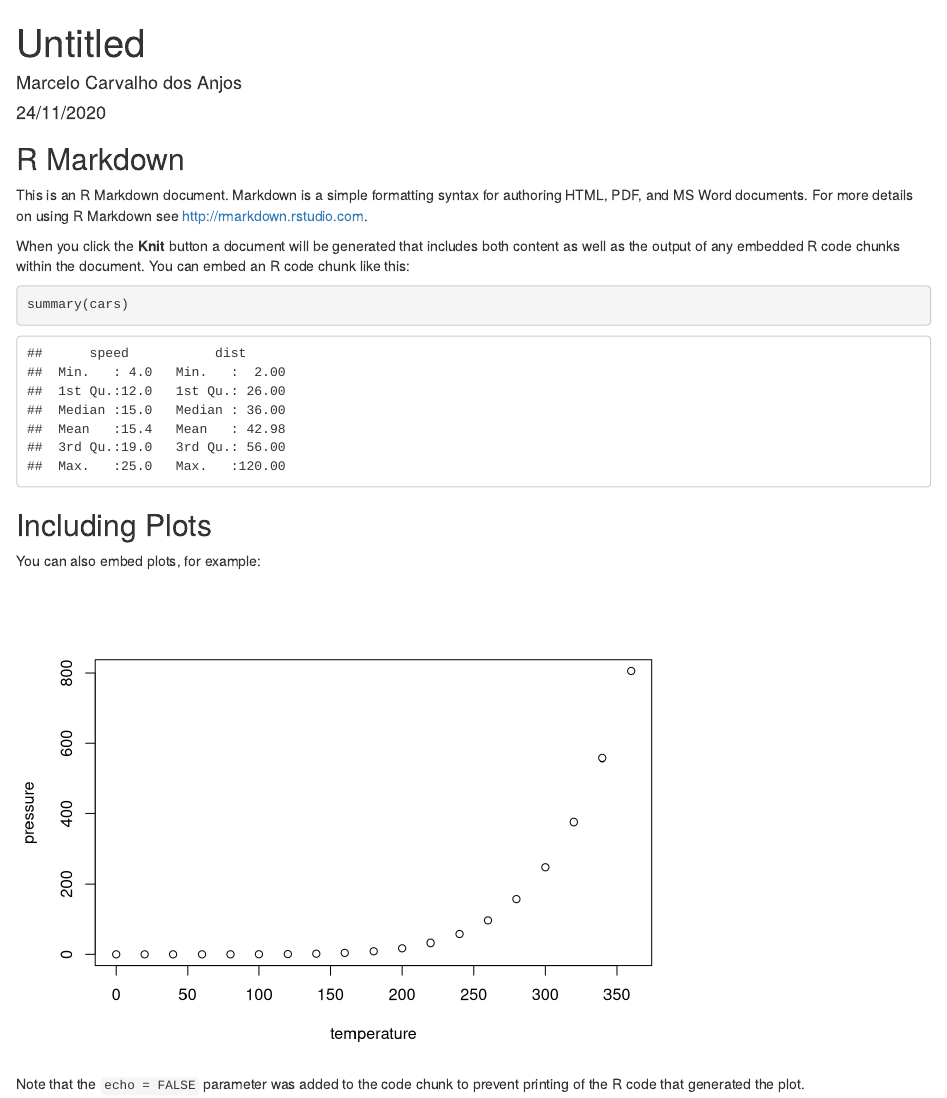
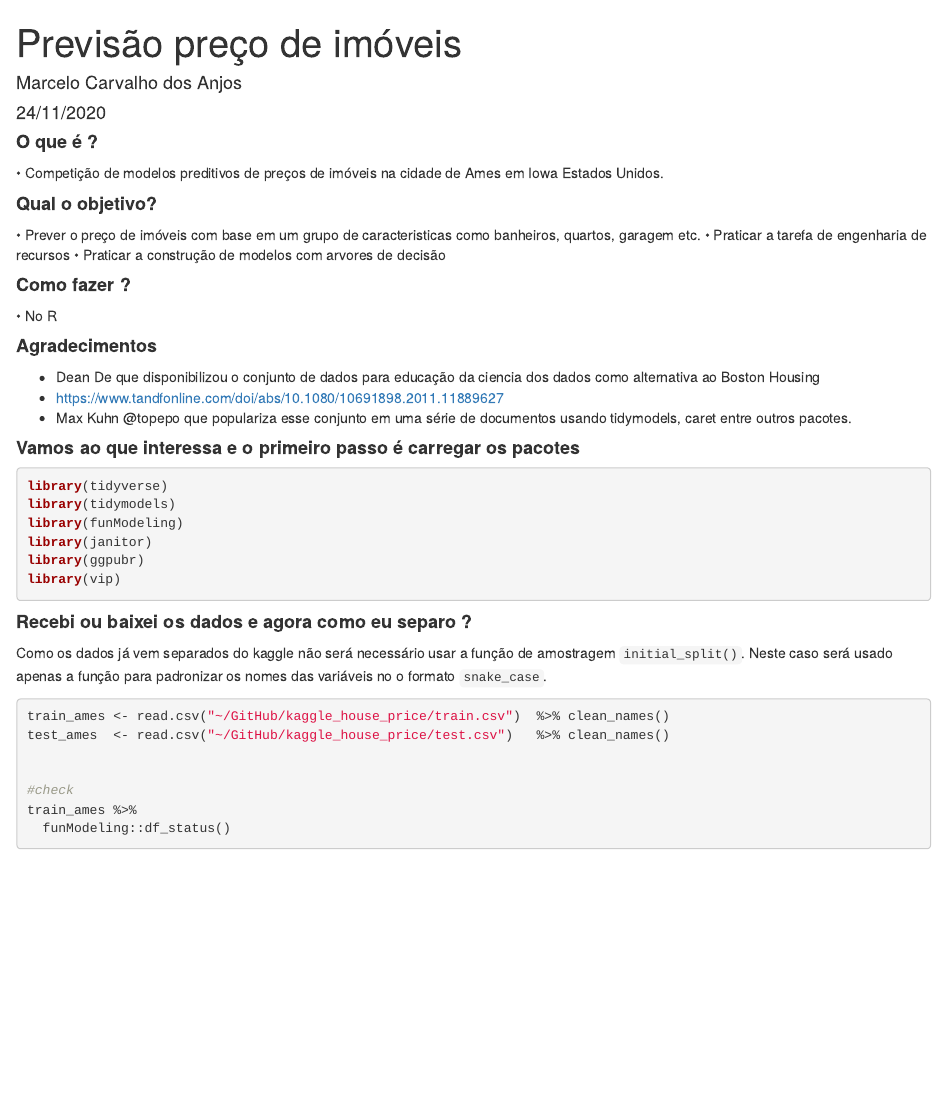
Before and after one commit to factorialmap/kaggle_house_price, an R Markdown document (house_price.Rmd): the page in a window 1100 px wide, from its top. Rendered offline with R 4.5, knitr and Pandoc, with nearby package versions; some code elsewhere in the file could not run offline; column names are cleaned by a stand-in for the janitor package.

Commit message:
update rmd
Inclui os conjuntos de dados no documento e deixei pronto pra análise exploratória

````diff
--- a/house_price.Rmd
+++ b/house_price.Rmd
@@ -1,5 +1,5 @@
 ---
-title: "Untitled"
+title: Previsão preço de imóveis
 author: "Marcelo Carvalho dos Anjos"
 date: "24/11/2020"
 output: html_document
@@ -6,25 +8,56 @@ output: html_document
 ---
 
 ```{r setup, include=FALSE}
-knitr::opts_chunk$set(echo = TRUE)
+knitr::opts_chunk$set(echo = TRUE, message = FALSE, warning = FALSE)
 ```
 
-## R Markdown
+#### **O que é ?**
 
-This is an R Markdown document. Markdown is a simple formatting syntax for authoring HTML, PDF, and MS Word documents. For more details on using R Markdown see <http://rmarkdown.rstudio.com>.
+• Competição de modelos preditivos de preços de imóveis na cidade de Ames em Iowa Estados Unidos.
 
-When you click the **Knit** button a document will be generated that includes both content as well as the output of any embedded R code chunks within the document. You can embed an R code chunk like this:
+#### **Qual o objetivo?**
 
-```{r cars}
-summary(cars)
+• Prever o preço de imóveis com base em um grupo de caracteristicas como banheiros, quartos, garagem etc.
+• Praticar a tarefa de engenharia de recursos
+• Praticar a construção de modelos com arvores de decisão
+
+#### **Como fazer ?**
+
+• No R
+
+
+#### **Agradecimentos**
+
+- Dean De que disponibilizou o conjunto de dados para educação da ciencia dos dados como alternativa ao Boston Housing
+- https://www.tandfonline.com/doi/abs/10.1080/10691898.2011.11889627
+- Max Kuhn @topepo que populariza esse conjunto em uma série de documentos usando tidymodels, caret entre outros pacotes.
+
+
+
+#### **Vamos ao que interessa e o primeiro passo é carregar os pacotes**
+
+```{r packs}
+library(tidyverse)
+library(tidymodels)
+library(funModeling)
+library(janitor)
+library(ggpubr)
+library(vip)
 ```
 
-## Including Plots
+#### **Recebi ou baixei os dados e agora como eu separo ?**
 
-You can also embed plots, for example:
+Como os dados já vem separados do kaggle não será necessário usar a função de amostragem `initial_split()`. Neste caso será usado apenas a função para padronizar os nomes das variáveis no o formato `snake_case`.
 
-```{r pressure, echo=FALSE}
-plot(pressure)
+
+```{r data}
+train_ames <- read.csv("~/GitHub/kaggle_house_price/train.csv")  %>% clean_names()
+test_ames  <- read.csv("~/GitHub/kaggle_house_price/test.csv")   %>% clean_names()
+
+
+#check
+train_ames %>%
+  funModeling::df_status()
+
 ```
 
-Note that the `echo = FALSE` parameter was added to the code chunk to prevent printing of the R code that generated the plot.
````
Also changed, not shown: house_price.html (added), house_price.Rmd (14 more changed lines).
